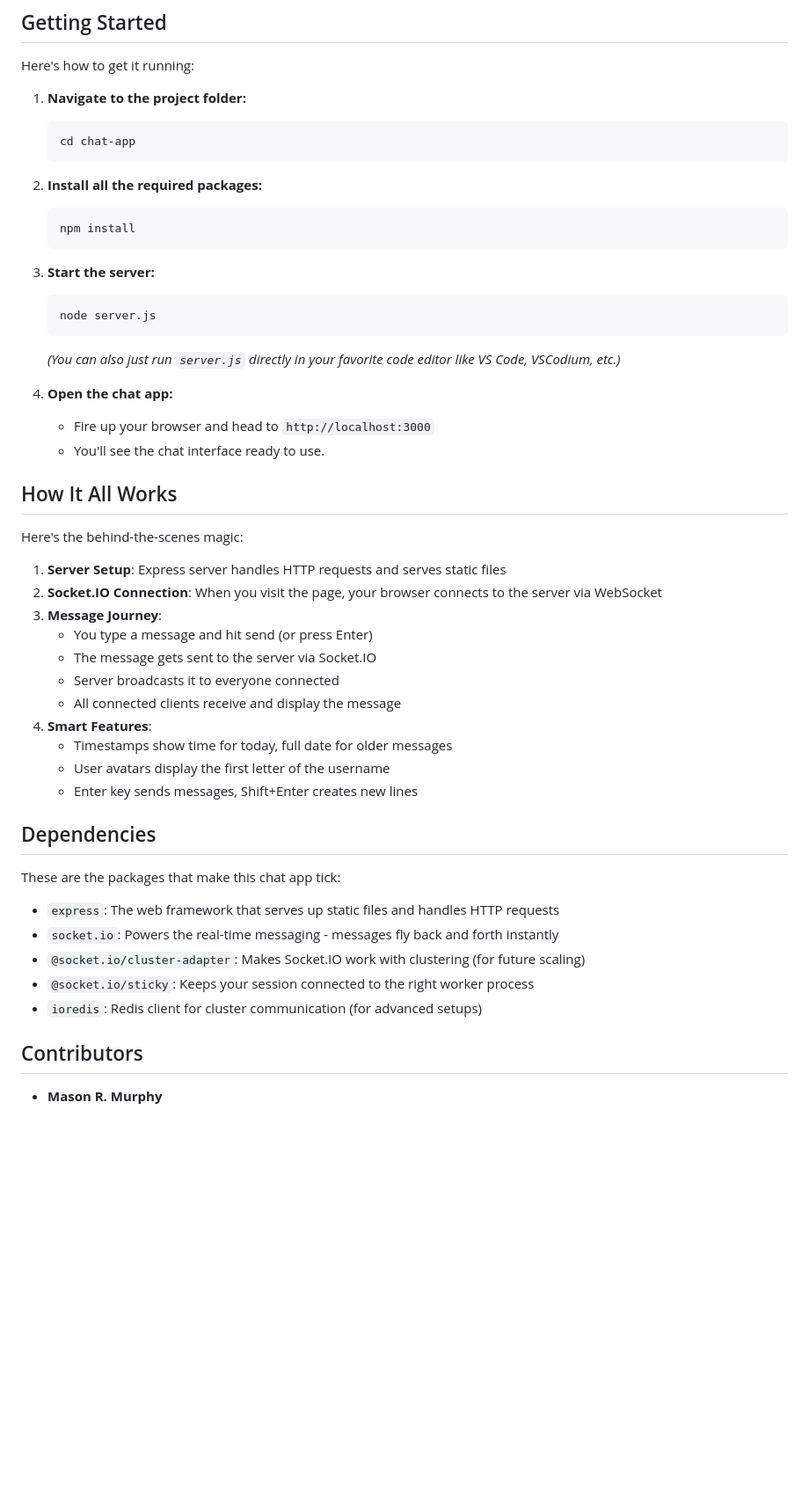
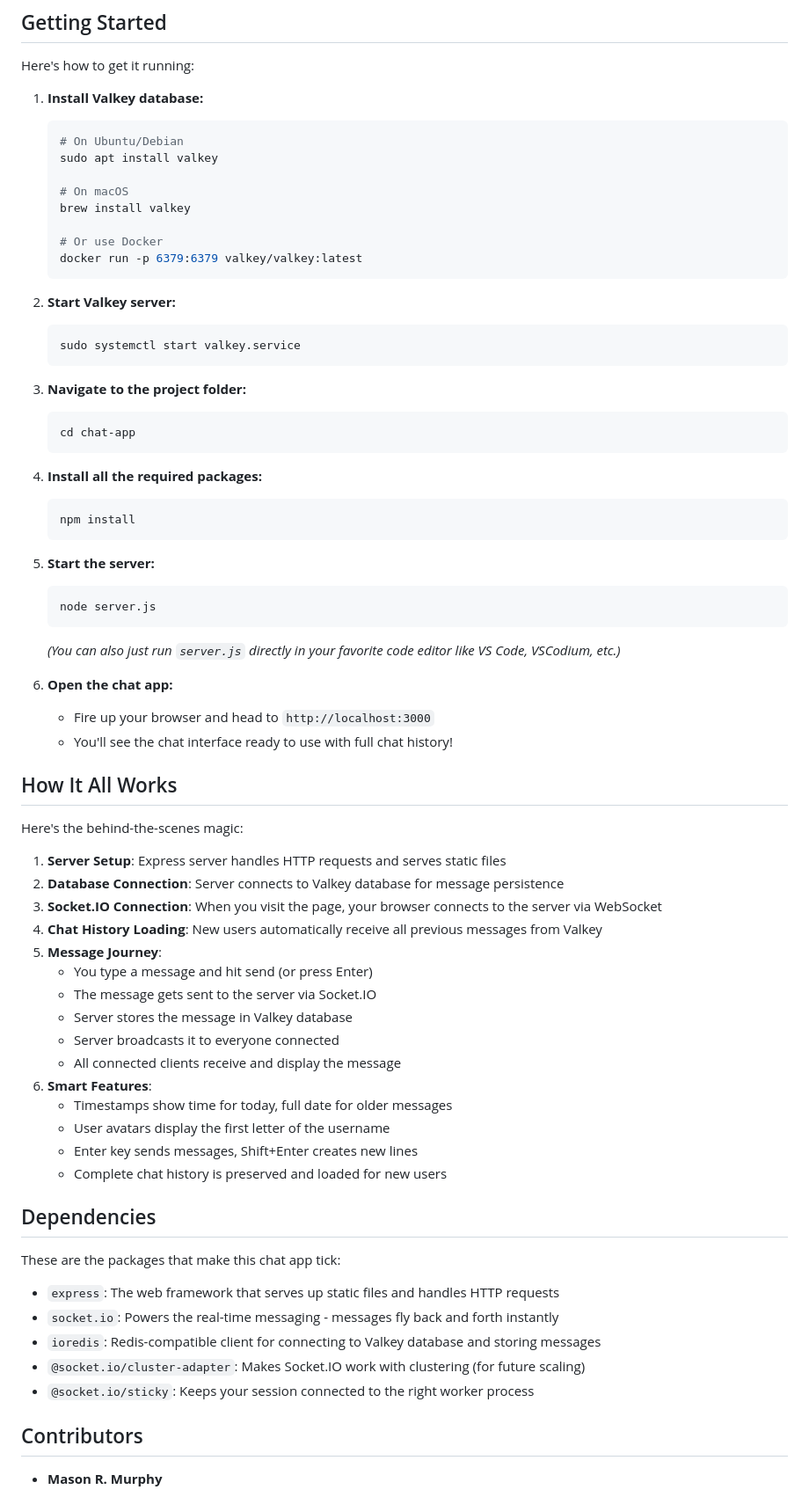
Before and after one commit to Solo-Hero/Chat-App, a Markdown page: README.md, the part around one of its changes. Shown at 88% size. Drawn GitHub-style; blank space fills up the shorter version.

Commit message:
More readme updates
Updated README.md to reflect current changes to the project.

````diff
--- a/README.md
+++ b/README.md
@@ -54,41 +58,62 @@ Chat-App/
 
 Here's how to get it running:
 
-1. **Navigate to the project folder:**
+1. **Install Valkey database:**
+   ```bash
+   # On Ubuntu/Debian
+   sudo apt install valkey
+
+   # On macOS
+   brew install valkey
+
+   # Or use Docker
+   docker run -p 6379:6379 valkey/valkey:latest
+   ```
+
+2. **Start Valkey server:**
+   ```bash
+   sudo systemctl start valkey.service
+   ```
+
+3. **Navigate to the project folder:**
    ```bash
    cd chat-app
    ```
 
-2. **Install all the required packages:**
+4. **Install all the required packages:**
    ```bash
    npm install
    ```
 
-3. **Start the server:**
+5. **Start the server:**
    ```bash
    node server.js
    ```
    *(You can also just run `server.js` directly in your favorite code editor like VS Code, VSCodium, etc.)*
 
-4. **Open the chat app:**
+6. **Open the chat app:**
    - Fire up your browser and head to `http://localhost:3000`
-   - You'll see the chat interface ready to use.
+   - You'll see the chat interface ready to use with full chat history!
 
 ## How It All Works
 
 Here's the behind-the-scenes magic:
 
 1. **Server Setup**: Express server handles HTTP requests and serves static files
-2. **Socket.IO Connection**: When you visit the page, your browser connects to the server via WebSocket
-3. **Message Journey**:
+2. **Database Connection**: Server connects to Valkey database for message persistence
+3. **Socket.IO Connection**: When you visit the page, your browser connects to the server via WebSocket
+4. **Chat History Loading**: New users automatically receive all previous messages from Valkey
+5. **Message Journey**:
    - You type a message and hit send (or press Enter)
    - The message gets sent to the server via Socket.IO
+   - Server stores the message in Valkey database
    - Server broadcasts it to everyone connected
    - All connected clients receive and display the message
-4. **Smart Features**:
+6. **Smart Features**:
    - Timestamps show time for today, full date for older messages
    - User avatars display the first letter of the username
    - Enter key sends messages, Shift+Enter creates new lines
+   - Complete chat history is preserved and loaded for new users
 
 ## Dependencies
 
@@ -96,9 +121,9 @@ These are the packages that make this chat app tick:
 
 - `express`: The web framework that serves up static files and handles HTTP requests
 - `socket.io`: Powers the real-time messaging - messages fly back and forth instantly
+- `ioredis`: Redis-compatible client for connecting to Valkey database and storing messages
 - `@socket.io/cluster-adapter`: Makes Socket.IO work with clustering (for future scaling)
 - `@socket.io/sticky`: Keeps your session connected to the right worker process
-- `ioredis`: Redis client for cluster communication (for advanced setups)
 
 ## Contributors
 
````
Also changed, not shown: other parts of README.md (+5 -1 lines).
